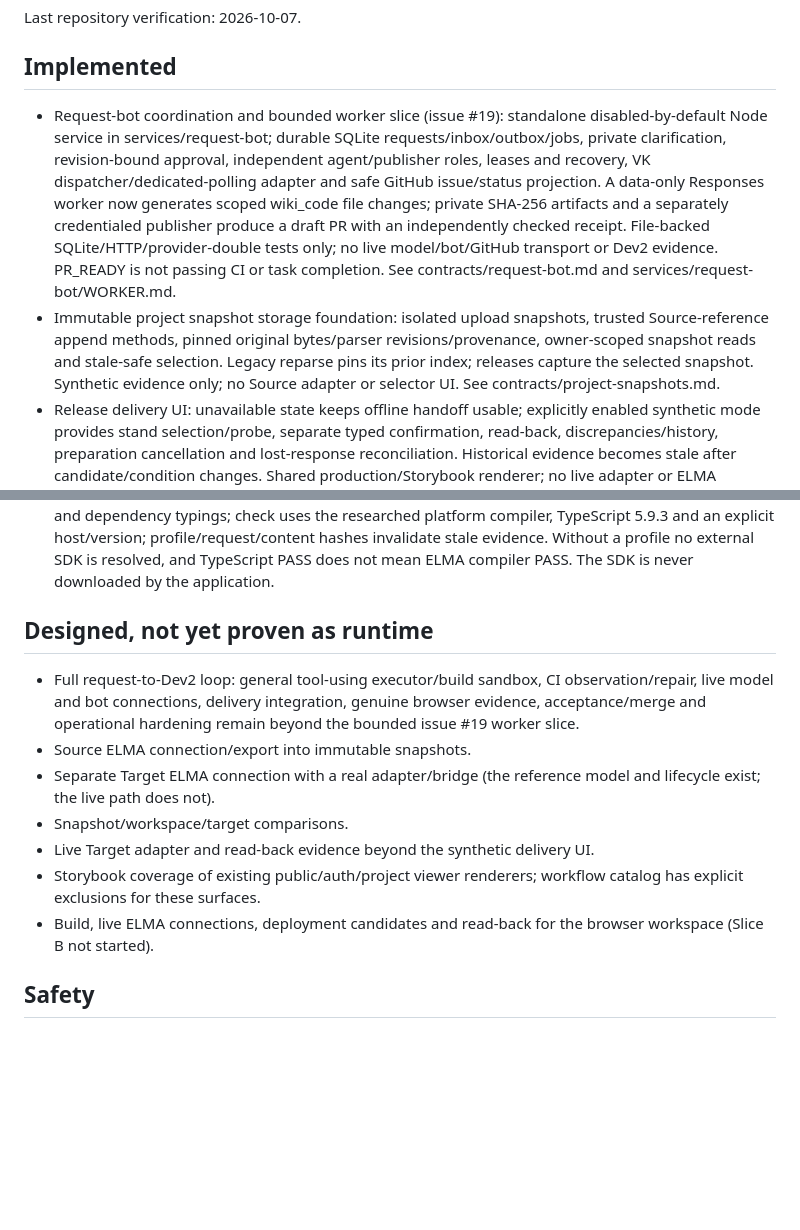
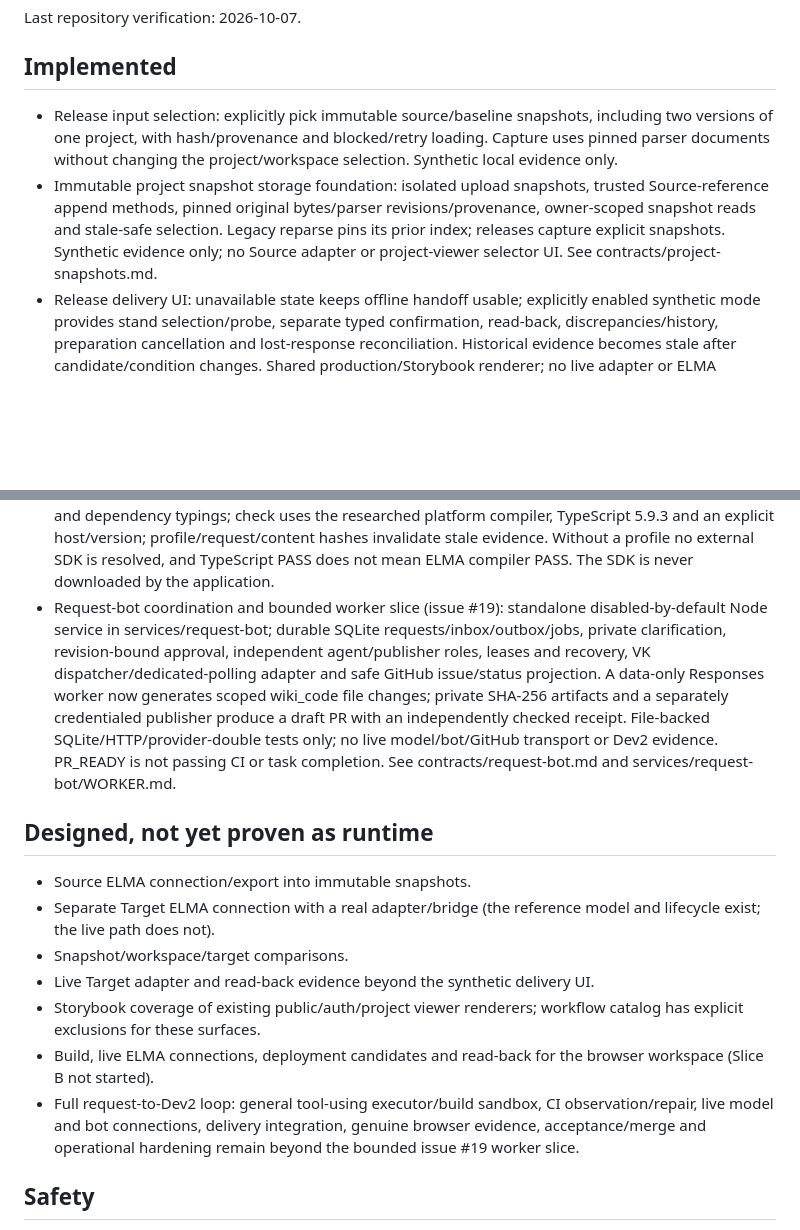
Before and after one commit to netbka/elma_wiki, a Markdown page: docs/STATE.md, 2 parts joined by grey strips. GitHub-like rendering; blank space fills up the shorter version.

Commit message:
docs: preserve merged release snapshot state alongside request-bot work

```diff
--- a/docs/STATE.md
+++ b/docs/STATE.md
@@ -3,8 +3,8 @@
 Last repository verification: 2026-10-07.
 
 ## Implemented
-- Request-bot coordination and bounded worker slice (issue #19): standalone disabled-by-default Node service in services/request-bot; durable SQLite requests/inbox/outbox/jobs, private clarification, revision-bound approval, independent agent/publisher roles, leases and recovery, VK dispatcher/dedicated-polling adapter and safe GitHub issue/status projection. A data-only Responses worker now generates scoped wiki_code file changes; private SHA-256 artifacts and a separately credentialed publisher produce a draft PR with an independently checked receipt. File-backed SQLite/HTTP/provider-double tests only; no live model/bot/GitHub transport or Dev2 evidence. PR_READY is not passing CI or task completion. See contracts/request-bot.md and services/request-bot/WORKER.md.
-- Immutable project snapshot storage foundation: isolated upload snapshots, trusted Source-reference append methods, pinned original bytes/parser revisions/provenance, owner-scoped snapshot reads and stale-safe selection. Legacy reparse pins its prior index; releases capture the selected snapshot. Synthetic evidence only; no Source adapter or selector UI. See contracts/project-snapshots.md.
+- Release input selection: explicitly pick immutable source/baseline snapshots, including two versions of one project, with hash/provenance and blocked/retry loading. Capture uses pinned parser documents without changing the project/workspace selection. Synthetic local evidence only.
+- Immutable project snapshot storage foundation: isolated upload snapshots, trusted Source-reference append methods, pinned original bytes/parser revisions/provenance, owner-scoped snapshot reads and stale-safe selection. Legacy reparse pins its prior index; releases capture explicit snapshots. Synthetic evidence only; no Source adapter or project-viewer selector UI. See contracts/project-snapshots.md.
 - Release delivery UI: unavailable state keeps offline handoff usable; explicitly enabled synthetic mode provides stand selection/probe, separate typed confirmation, read-back, discrepancies/history, preparation cancellation and lost-response reconciliation. Historical evidence becomes stale after candidate/condition changes. Shared production/Storybook renderer; no live adapter or ELMA delivery.
 - Delivery foundation (AR-04 part 1): owner-scoped Target connection references without credentials, attempt lifecycle `prepared -> deploying -> deployed-unverified -> verified | verification-failed` with `failed`/`unknown-outcome`/`blocked`/`cancelled`, server-side PROD refusal (environment and probed identity), explicit confirmation, idempotent single dispatch, drift/stale-approval blocking, restart reconciliation and read-back verification by file hash. Synthetic adapter only, disabled on a hosted service by default; no live Target. See contracts/target-deployment.md.
 - Owner-only offline analyst releases at /releases: explicitly pinned DEV/baseline originals, complete inventory comparison and structural field impact, durable decisions, revision conflicts, unchanged-original candidate and exact private handoff. Local acceptance never authorizes import; ELMA, dependency and target checks remain Not run. Workspace edits are excluded. See contracts/analyst-releases.md.
@@ -25,9 +25,9 @@ Last repository verification: 2026-10-07.
   hashes invalidate stale evidence. Without a profile no external SDK is resolved,
   and TypeScript PASS does not mean ELMA compiler PASS. The SDK is never downloaded
   by the application.
+- Request-bot coordination and bounded worker slice (issue #19): standalone disabled-by-default Node service in services/request-bot; durable SQLite requests/inbox/outbox/jobs, private clarification, revision-bound approval, independent agent/publisher roles, leases and recovery, VK dispatcher/dedicated-polling adapter and safe GitHub issue/status projection. A data-only Responses worker now generates scoped wiki_code file changes; private SHA-256 artifacts and a separately credentialed publisher produce a draft PR with an independently checked receipt. File-backed SQLite/HTTP/provider-double tests only; no live model/bot/GitHub transport or Dev2 evidence. PR_READY is not passing CI or task completion. See contracts/request-bot.md and services/request-bot/WORKER.md.
 
 ## Designed, not yet proven as runtime
-- Full request-to-Dev2 loop: general tool-using executor/build sandbox, CI observation/repair, live model and bot connections, delivery integration, genuine browser evidence, acceptance/merge and operational hardening remain beyond the bounded issue #19 worker slice.
 - Source ELMA connection/export into immutable snapshots.
 - Separate Target ELMA connection with a real adapter/bridge (the reference model and lifecycle exist; the live path does not).
 - Snapshot/workspace/target comparisons.
@@ -35,6 +35,7 @@ Last repository verification: 2026-10-07.
 - Storybook coverage of existing public/auth/project viewer renderers; workflow catalog has explicit exclusions for these surfaces.
 - Build, live ELMA connections, deployment candidates and read-back for the
   browser workspace (Slice B not started).
+- Full request-to-Dev2 loop: general tool-using executor/build sandbox, CI observation/repair, live model and bot connections, delivery integration, genuine browser evidence, acceptance/merge and operational hardening remain beyond the bounded issue #19 worker slice.
 
 ## Safety
 - No PROD deployment capability is verified.
```
